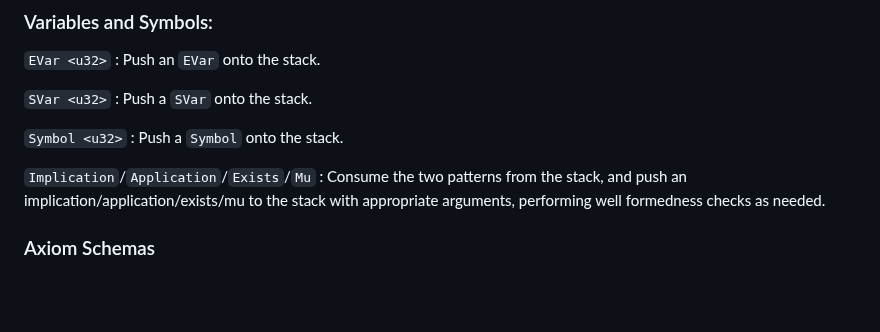
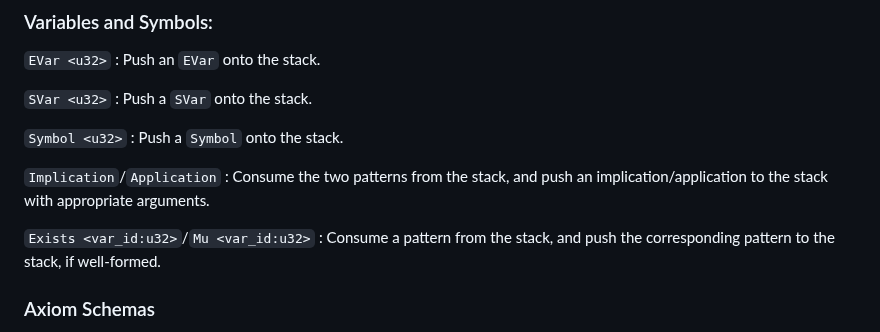
Before and after one commit to runtimeverification/proof-checker, a Markdown page: docs/proof-language.md, the part around the change. GitHub-like rendering; blank space fills up the shorter version.

Commit message:
docs/proof-language.md: Update documentation for Mu/Exists

```diff
--- a/docs/proof-language.md
+++ b/docs/proof-language.md
@@ -712,10 +712,13 @@ Otherwise, execution aborts, and verification fails.
 `Symbol <u32>`
 :   Push a `Symbol` onto the stack.
 
-`Implication`/`Application`/`Exists`/`Mu`
+`Implication`/`Application`
 :   Consume the two patterns from the stack,
-    and push an implication/application/exists/mu to the stack
-    with appropriate arguments, performing well formedness checks as needed.
+    and push an implication/application to the stack
+    with appropriate arguments.
+
+`Exists <var_id:u32>`/`Mu <var_id:u32>`
+:   Consume a pattern from the stack, and push the corresponding pattern to the stack, if well-formed.
 
 ### Axiom Schemas
 
```
